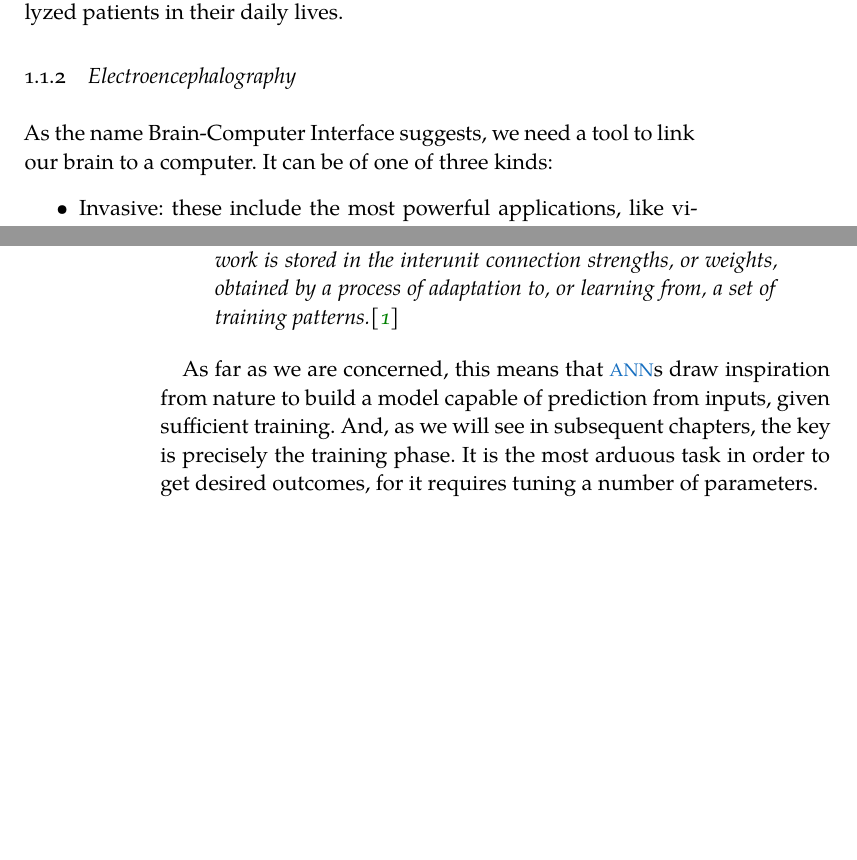
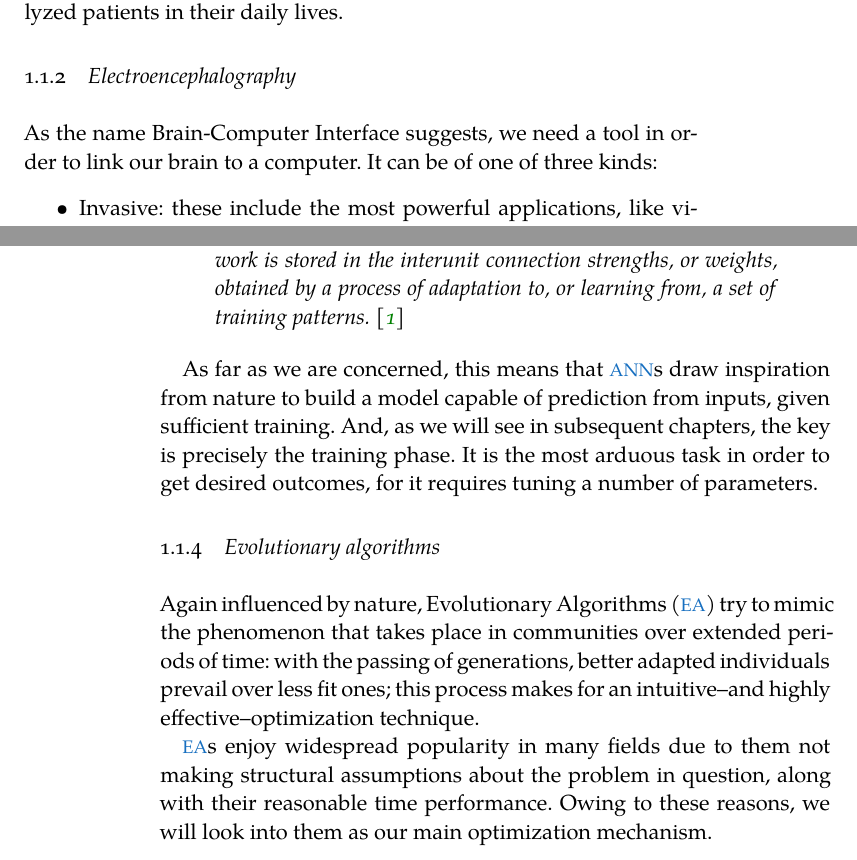
Before and after one commit to jleon95/UGR_TFG, a LaTeX thesis (doc/Thesis.tex, which reads doc/Chapters/Chapter01.tex): two parts of pages 11 and 12 of 13, joined at a grey line, cut so that both start at the same text, the shorter picture padded with empty space. Compiled offline with XeLaTeX; a missing font is replaced by an installed copy or a similar font.

Commit message:
Added introduction about evolutionary algorithms

```diff
--- a/doc/Chapters/Chapter01.tex
+++ b/doc/Chapters/Chapter01.tex
@@ -13,7 +13,7 @@
 
 	\subsection{Electroencephalography}
 
-		As the name Brain-Computer Interface suggests, we need a tool to link our brain to a computer. It can be of one of three kinds:
+		As the name Brain-Computer Interface suggests, we need a tool in order to link our brain to a computer. It can be of one of three kinds:
 
 		\begin{itemize}
 
@@ -35,7 +35,13 @@
 		A classic definition encompassing the main points could be the following:
 
 		\begin{quotation}
-			\textit{A neural network is an interconnected assembly of simple processing elements, units or nodes, whose functionality is loosely based on the animal neuron. The processing ability of the network is stored in the interunit connection strengths, or weights, obtained by a process of adaptation to, or learning from, a set of training patterns.\cite{nnintro}}
+			\textit{A neural network is an interconnected assembly of simple processing elements, units or nodes, whose functionality is loosely based on the animal neuron. The processing ability of the network is stored in the interunit connection strengths, or weights, obtained by a process of adaptation to, or learning from, a set of training patterns. \cite{nnintro}}
 		\end{quotation}
 
 		As far as we are concerned, this means that \acs{ANN}s draw inspiration from nature to build a model capable of prediction from inputs, given sufficient training. And, as we will see in subsequent chapters, the key is precisely the training phase. It is the most arduous task in order to get desired outcomes, for it requires tuning a number of parameters.
+
+	\subsection{Evolutionary algorithms}
+
+		Again influenced by nature, \ac{EA} try to mimic the phenomenon that takes place in communities over extended periods of time: with the passing of generations, better adapted individuals prevail over less fit ones; this process makes for an intuitive--and highly effective--optimization technique.
+
+		\acs{EA}s enjoy widespread popularity in many fields due to them not making structural assumptions about the problem in question, along with their reasonable time performance. Owing to these reasons, we will look into them as our main optimization mechanism.
```
Also changed, not shown: doc/FrontBackmatter/Contents.tex (+1 -0 lines).
